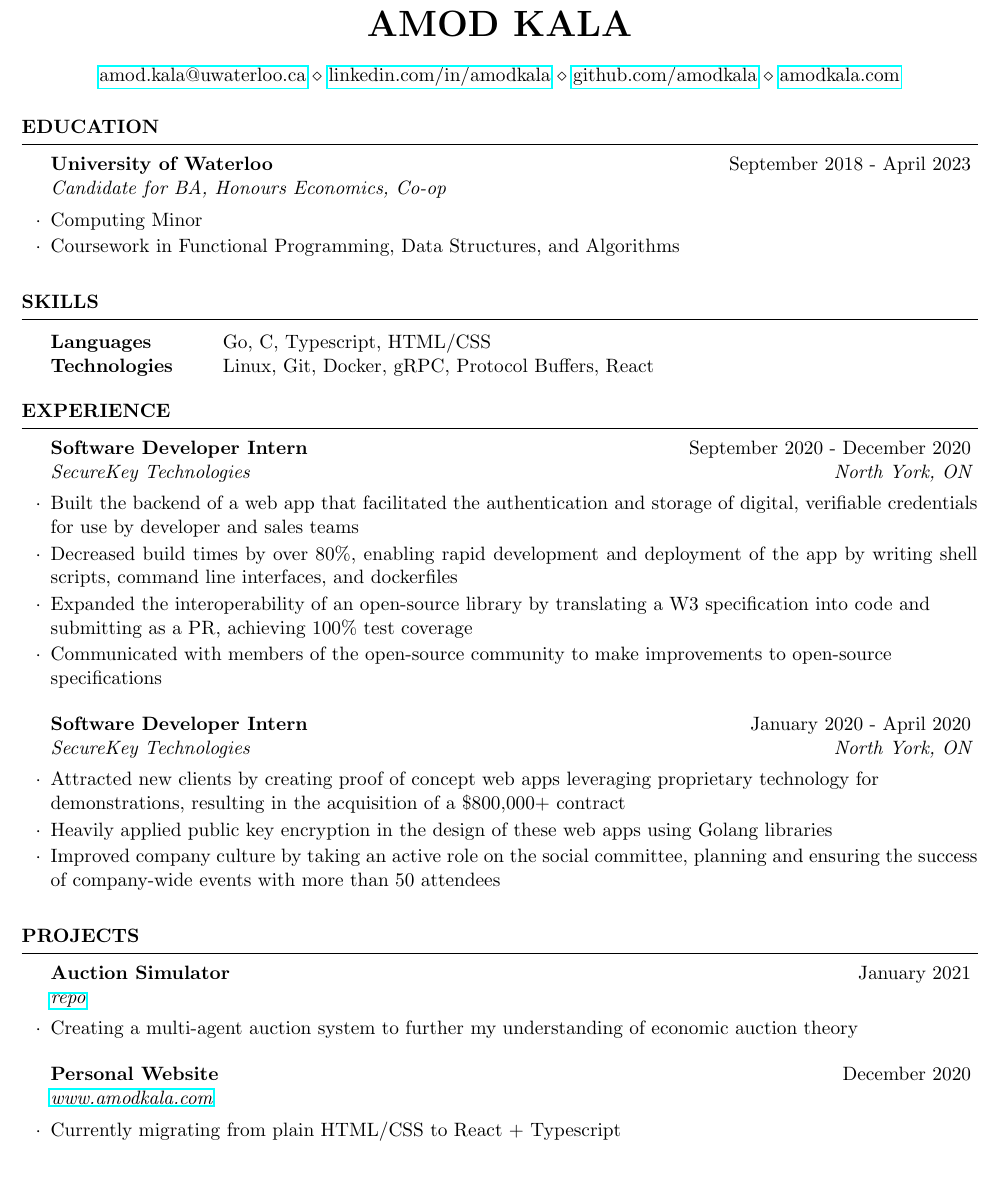
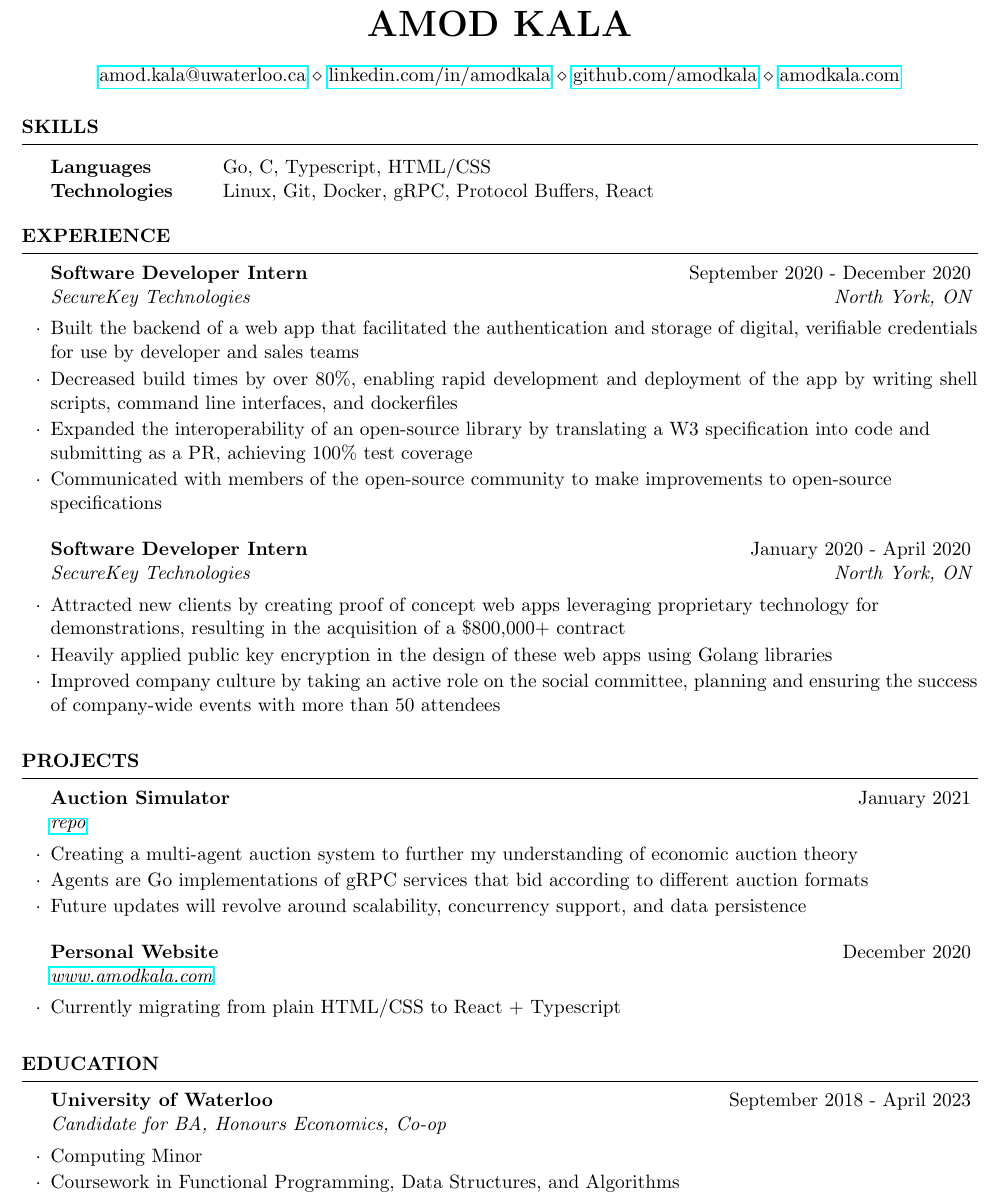
Before and after one commit to amodkala/resume, a LaTeX CV (resume.tex): part of the page, cut so that both start at the same text, the shorter picture padded with empty space. Compiled offline with pdfLaTeX.

Commit message:
waterlooworks update

```diff
--- a/resume.tex
+++ b/resume.tex
@@ -26,26 +26,21 @@
 \newcommand{\tab}[1]{\hspace{.2667\textwidth}\rlap{#1}}
 \newcommand{\itab}[1]{\hspace{0em}\rlap{#1}}
 \name{Amod Kala}
-\address{\href{mailto:amod.kala@uwaterloo.ca}{amod.kala@uwaterloo.ca} \\ \href{https://www.linkedin.com/in/amodkala}{linkedin.com/in/amodkala} \\ \href{https://www.github.com/amodkala}{github.com/amodkala} \\ \href{https://www.amodkala.com}{amodkala.com}}
+\address{\href{mailto:amod.kala@uwaterloo.ca}{amod.kala@uwaterloo.ca} \\
+		 \href{https://www.linkedin.com/in/amodkala}{linkedin.com/in/amodkala} \\
+		 \href{https://www.github.com/amodkala}{github.com/amodkala} \\
+		 \href{https://www.amodkala.com}{amodkala.com}}
 
 \begin{document}
 
-	% Education
-	\begin{rSection}{Education}
-
-		\begin{rSubsection}{University of Waterloo}{September 2018 - April 2023}{Candidate for BA, Honours Economics, Co-op}{}
-		    \item Computing Minor
-			\item Coursework in Functional Programming, Data Structures, and Algorithms
-		\end{rSubsection}
-
-	\end{rSection}
-
     % Skills
 	\begin{rSection}{Skills}
+
 		\begin{tabular}{ @{} >{\bfseries}l @{\hspace{6ex}} l }
 			Languages \ & Go, C, Typescript, HTML/CSS \\
 			Technologies & Linux, Git, Docker, gRPC, Protocol Buffers, React
 		\end{tabular}
+
 	\end{rSection}
 
 	% Experience
@@ -70,6 +66,8 @@
 
 	    \begin{rSubsection}{Auction Simulator}{January 2021}{\href{https://www.github.com/amodkala/auction}{repo}}{}
 			\item Creating a multi-agent auction system to further my understanding of economic auction theory
+			\item Agents are Go implementations of gRPC services that bid according to different auction formats
+			\item Future updates will revolve around scalability, concurrency support, and data persistence
 		\end{rSubsection}
 
 	   \begin{rSubsection}{Personal Website}{December 2020}{\href{https://www.amodkala.com}{www.amodkala.com}}{}
@@ -78,4 +76,14 @@
 
 	\end{rSection}
 
+	% Education
+	\begin{rSection}{Education}
+
+		\begin{rSubsection}{University of Waterloo}{September 2018 - April 2023}{Candidate for BA, Honours Economics, Co-op}{}
+		    \item Computing Minor
+			\item Coursework in Functional Programming, Data Structures, and Algorithms
+		\end{rSubsection}
+
+	\end{rSection}
+
 \end{document}
```
Also changed, not shown: resume.pdf, resume.tex (1 more changed lines). Lines whose indentation alone changed are shown as unchanged.
